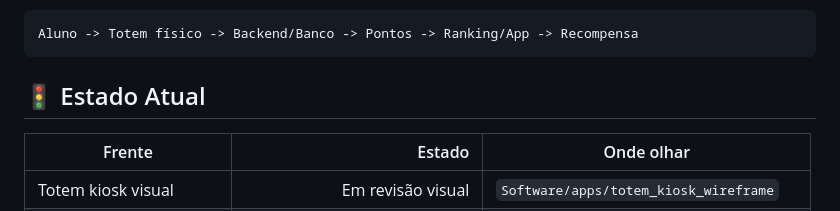
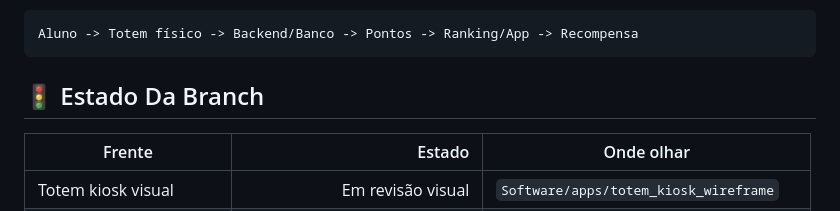
Before and after one commit to marcocaparra/BinGo, a Markdown page: README.md, the part around the change. Rendered like a GitHub page.

Commit message:
docs(readme): padroniza titulos do develop

````diff
--- a/README.md
+++ b/README.md
@@ -26,7 +26,7 @@ O objetivo do MVP é provar o ciclo completo:
 Aluno -> Totem físico -> Backend/Banco -> Pontos -> Ranking/App -> Recompensa
 ```
 
-## 🚦 Estado Atual
+## 🚦 Estado Da Branch
 
 | Frente | Estado | Onde olhar |
 |---|---:|---|
````
